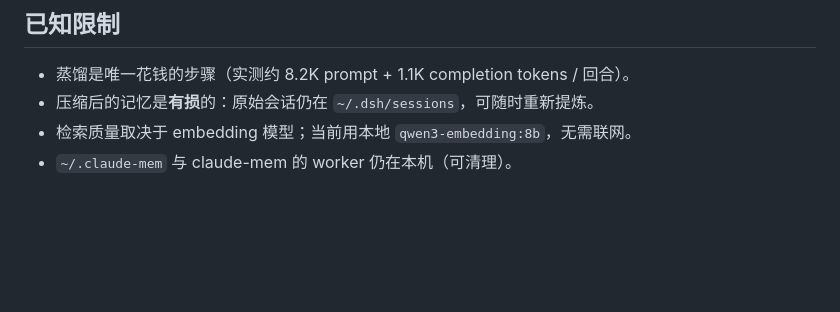
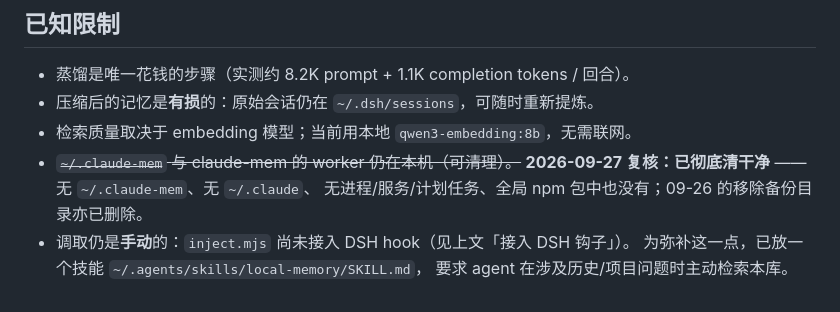
Before and after one commit to dr9980/drdr, a Markdown page: memory-bridge/README.md, the part around the change. Drawn GitHub-style; blank space fills up the shorter version.

Commit message:
docs: claude-mem remnants verified clean; note local-memory skill for retrieval

```diff
--- a/memory-bridge/README.md
+++ b/memory-bridge/README.md
@@ -127,4 +127,9 @@ node store.mjs --list
 - 蒸馏是唯一花钱的步骤（实测约 8.2K prompt + 1.1K completion tokens / 回合）。
 - 压缩后的记忆是**有损**的：原始会话仍在 `~/.dsh/sessions`，可随时重新提炼。
 - 检索质量取决于 embedding 模型；当前用本地 `qwen3-embedding:8b`，无需联网。
-- `~/.claude-mem` 与 claude-mem 的 worker 仍在本机（可清理）。
+- ~~`~/.claude-mem` 与 claude-mem 的 worker 仍在本机（可清理）。~~
+  **2026-09-27 复核：已彻底清干净** —— 无 `~/.claude-mem`、无 `~/.claude`、
+  无进程/服务/计划任务、全局 npm 包中也没有；09-26 的移除备份目录亦已删除。
+- 调取仍是**手动**的：`inject.mjs` 尚未接入 DSH hook（见上文「接入 DSH 钩子」）。
+  为弥补这一点，已放一个技能 `~/.agents/skills/local-memory/SKILL.md`，
+  要求 agent 在涉及历史/项目问题时主动检索本库。
```
